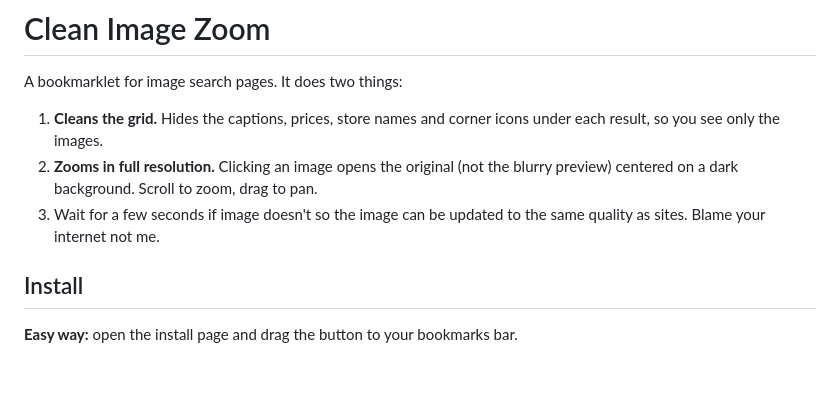
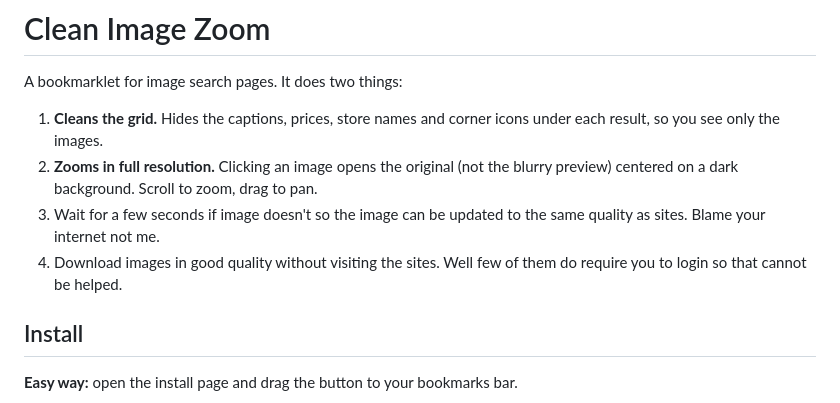
Before and after one commit to amandaman-hash/Clean-Image-Zoom, a Markdown page: INSTALL GUIDE.md, the part around the change. Rendered like a GitHub page; blank space fills up the shorter version.

```diff
--- a/INSTALL GUIDE.md
+++ b/INSTALL GUIDE.md
@@ -6,6 +6,7 @@ A bookmarklet for image search pages. It does two things:
 1. **Cleans the grid.** Hides the captions, prices, store names and corner icons under each result, so you see only the images.
 2. **Zooms in full resolution.** Clicking an image opens the original (not the blurry preview) centered on a dark background. Scroll to zoom, drag to pan.
 3. Wait for a few seconds if image doesn't so the image can be updated to the same quality as sites. Blame your internet not me.
+4. Download images in good quality without visiting the sites. Well few of them do require you to login so that cannot be helped.
 
 ## Install
 
```
